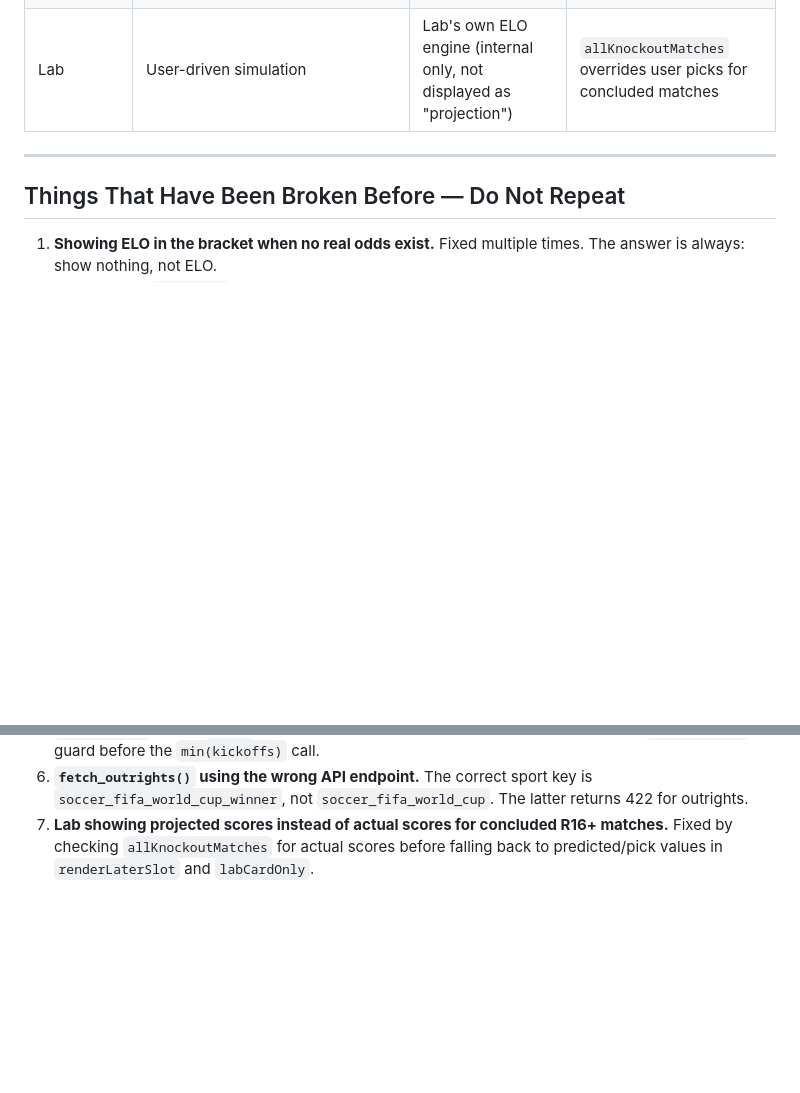
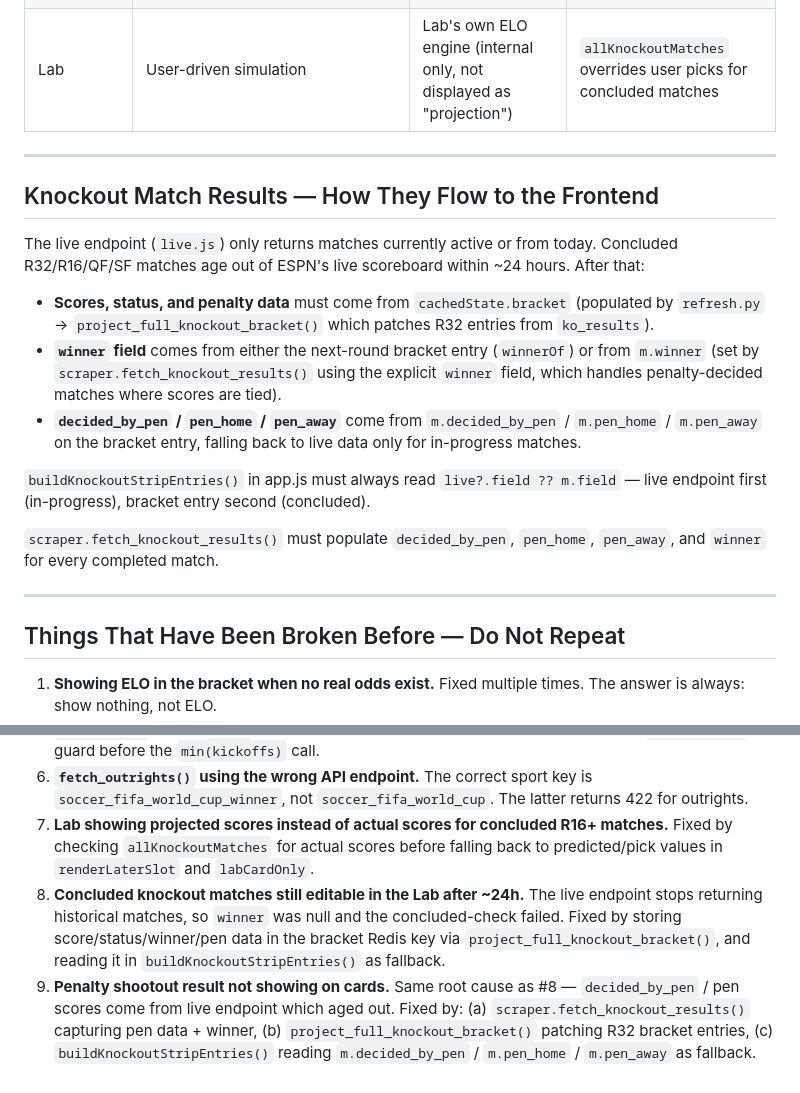
Before and after one commit to uxMikko/matchups-live, a Markdown page: CLAUDE.md, 2 parts joined by grey strips. GitHub-like rendering; blank space fills up the shorter version.

Commit message:
Update CLAUDE.md: document knockout result data flow + bugs 8 & 9
Co-Authored-By: Claude Sonnet 4.6 <noreply@anthropic.com>

```diff
--- a/CLAUDE.md
+++ b/CLAUDE.md
@@ -105,6 +105,20 @@ The Odds API → odds_state.py (inside refresh.py, once/day + triggers) → Redi
 
 ---
 
+## Knockout Match Results — How They Flow to the Frontend
+
+The live endpoint (`live.js`) only returns matches currently active or from today. Concluded R32/R16/QF/SF matches age out of ESPN's live scoreboard within ~24 hours. After that:
+
+- **Scores, status, and penalty data** must come from `cachedState.bracket` (populated by `refresh.py` → `project_full_knockout_bracket()` which patches R32 entries from `ko_results`).
+- **`winner` field** comes from either the next-round bracket entry (`winnerOf`) or from `m.winner` (set by `scraper.fetch_knockout_results()` using the explicit `winner` field, which handles penalty-decided matches where scores are tied).
+- **`decided_by_pen` / `pen_home` / `pen_away`** come from `m.decided_by_pen` / `m.pen_home` / `m.pen_away` on the bracket entry, falling back to live data only for in-progress matches.
+
+`buildKnockoutStripEntries()` in app.js must always read `live?.field ?? m.field` — live endpoint first (in-progress), bracket entry second (concluded).
+
+`scraper.fetch_knockout_results()` must populate `decided_by_pen`, `pen_home`, `pen_away`, and `winner` for every completed match.
+
+---
+
 ## Things That Have Been Broken Before — Do Not Repeat
 
 1. **Showing ELO in the bracket when no real odds exist.** Fixed multiple times. The answer is always: show nothing, not ELO.
@@ -114,3 +128,5 @@ The Odds API → odds_state.py (inside refresh.py, once/day + triggers) → Redi
 5. **`odds_api.py` calling `min()` on an empty list when group stage is over.** Fixed with `if upcoming:` guard before the `min(kickoffs)` call.
 6. **`fetch_outrights()` using the wrong API endpoint.** The correct sport key is `soccer_fifa_world_cup_winner`, not `soccer_fifa_world_cup`. The latter returns 422 for outrights.
 7. **Lab showing projected scores instead of actual scores for concluded R16+ matches.** Fixed by checking `allKnockoutMatches` for actual scores before falling back to predicted/pick values in `renderLaterSlot` and `labCardOnly`.
+8. **Concluded knockout matches still editable in the Lab after ~24h.** The live endpoint stops returning historical matches, so `winner` was null and the concluded-check failed. Fixed by storing score/status/winner/pen data in the bracket Redis key via `project_full_knockout_bracket()`, and reading it in `buildKnockoutStripEntries()` as fallback.
+9. **Penalty shootout result not showing on cards.** Same root cause as #8 — `decided_by_pen` / pen scores come from live endpoint which aged out. Fixed by: (a) `scraper.fetch_knockout_results()` capturing pen data + winner, (b) `project_full_knockout_bracket()` patching R32 bracket entries, (c) `buildKnockoutStripEntries()` reading `m.decided_by_pen` / `m.pen_home` / `m.pen_away` as fallback.
```
